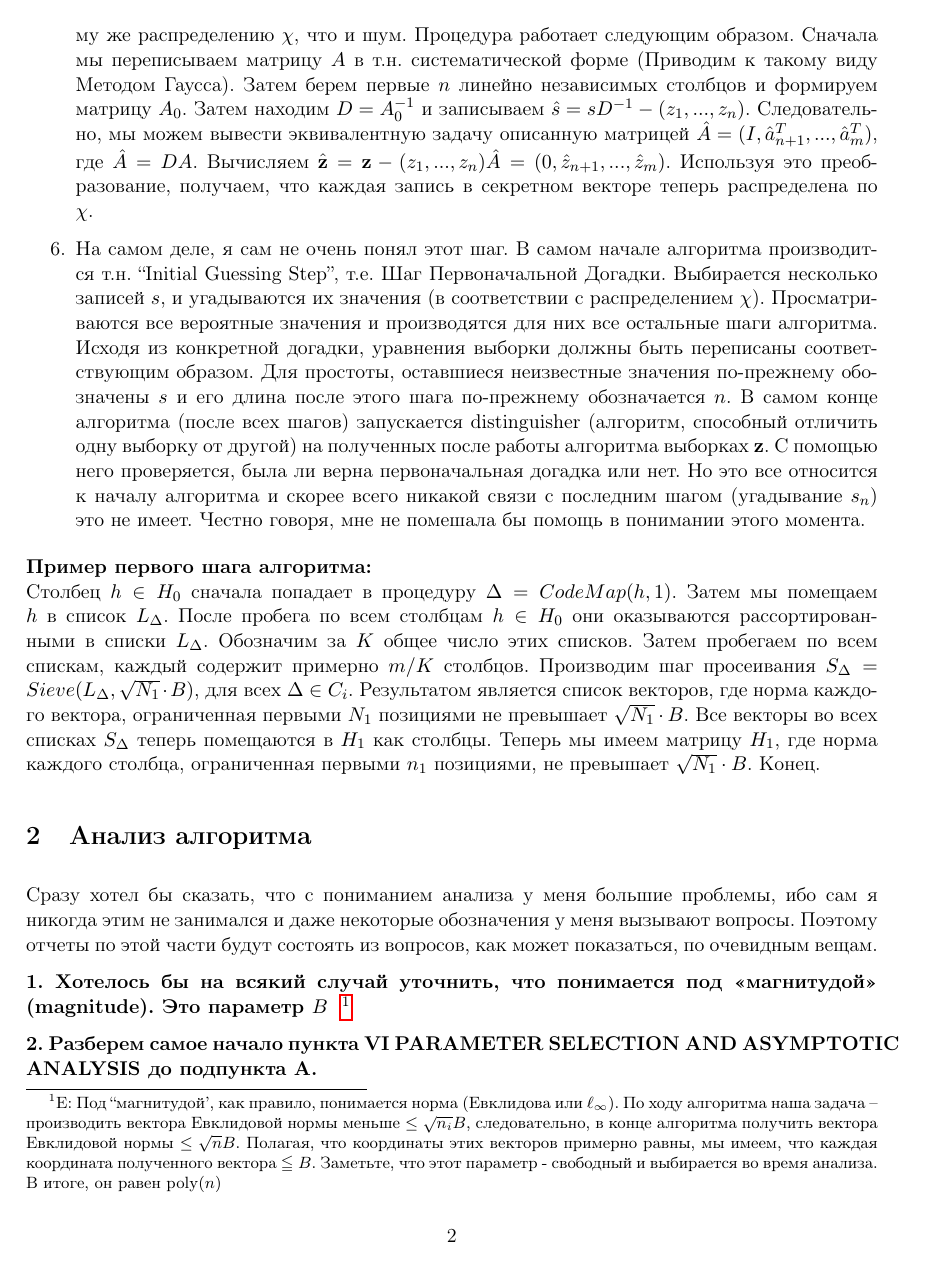
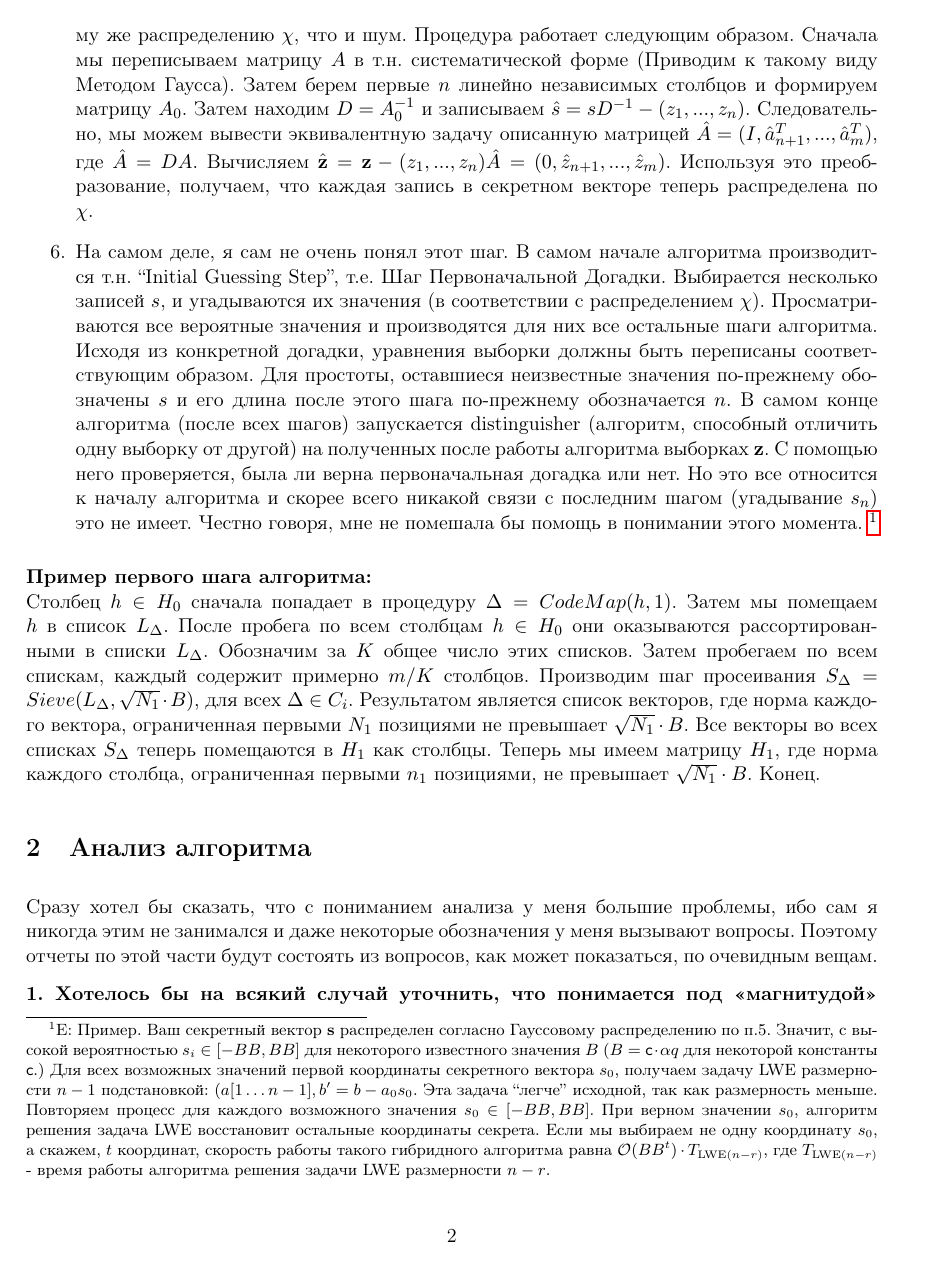
Before and after one commit to ElenaKirshanova/fastBKW, a LaTeX document (Report.tex, which reads header.tex): page 2 of 8. Compiled offline with pdfLaTeX.

Commit message:
guessing step explained

```diff
--- a/Report.tex
+++ b/Report.tex
@@ -89,7 +89,9 @@
 \item Опишем процедуру $CodeMap$. В соответствии с основной идеей Coded-BKW, фиксируем код $C_i$ длины $n_i$. Вектор $h$, полученный на входе, сначала считается ограниченным только позициями $N_i+1$ до $N_{i-1}$, т.е. вектор длины $n_i$. Этот вектор, обозначенный $h_{[N_{i-1}+1,N_i]}$, затем отображается в ближайшее кодовое слово в $C_i$. Это ближайшее кодовое слово и обозначается $CodeMap(h,i)$.
 \item Опишем процедуру $Sieve$. Полученное на входе $L_{\Delta}$ содержит список векторов. Мы рассматриваем их только первые $N_i$ позиций. Эта процедура найдет разности между любыми двумя векторами такими, что норма разности, ограниченная первыми $N_i$ позициями, меньше, чем $\sqrt{N_i}\cdot B$. Все такие разности отправляются в список $S_{\Delta}$, что и есть результат процедуры. Обычно, список $S_{\Delta}$ содержит примерно столько же векторов, сколько и $L_{\Delta}$. Предполагаем, что векторы в $L_{\Delta}$ ограниченные первыми $N_i$ позициями все имеют норму примерно равную $\sqrt{N_i}\cdot B$. Тогда задача решается алгоритмами просеивания в решетках, например, используя LSH.
 \item Этот шаг еще можно назвать “Secret-Noise Transformation”, т.е. Преобразование Секрет-Шум. Его суть состоит в следующем: мы хотим, чтобы секретный вектор следовал тому же распределению $\chi$, что и шум. Процедура работает следующим образом. Сначала мы переписываем матрицу $A$ в т.н. систематической форме (Приводим к такому виду Методом Гаусса). Затем берем первые $n$ линейно независимых столбцов и формируем матрицу $A_0$. Затем находим $D = A_0^{-1}$ и записываем $\hat{s} = sD^{-1} - (z_1,...,z_n)$. Следовательно, мы можем вывести эквивалентную задачу описанную матрицей $\hat{A} = (I, \hat{a}^T_{n+1},..., \hat{a}^T_{m})$, где $\hat{A}=DA$. Вычисляем $\hat{\zvec} = \zvec - (z_1,...,z_n)\hat{A} = (0, \hat{z}_{n+1},..., \hat{z}_{m})$. Используя это преобразование, получаем, что каждая запись в секретном векторе теперь распределена по $\chi$.
-\item 	На самом деле, я сам не очень понял этот шаг. В самом начале алгоритма производится т.н. “Initial Guessing Step”, т.е. Шаг Первоначальной Догадки. Выбирается несколько записей $s$, и угадываются их значения (в соответствии с распределением $\chi$). Просматриваются все вероятные значения и производятся для них все остальные шаги алгоритма. Исходя из конкретной догадки, уравнения выборки должны быть переписаны соответствующим образом. Для простоты, оставшиеся неизвестные значения по-прежнему обозначены $s$ и его длина после этого шага по-прежнему обозначается $n$. В самом конце алгоритма (после всех шагов) запускается distinguisher (алгоритм, способный отличить одну выборку от другой) на полученных после работы алгоритма выборках $\zvec$. С помощью него проверяется, была ли верна первоначальная догадка или нет. Но это все относится к началу алгоритма и скорее всего никакой связи с последним шагом (угадывание $s_n$) это не имеет. Честно говоря, мне не помешала бы помощь в понимании этого момента.
+\item 	На самом деле, я сам не очень понял этот шаг. В самом начале алгоритма производится т.н. “Initial Guessing Step”, т.е. Шаг Первоначальной Догадки. Выбирается несколько записей $s$, и угадываются их значения (в соответствии с распределением $\chi$). Просматриваются все вероятные значения и производятся для них все остальные шаги алгоритма. Исходя из конкретной догадки, уравнения выборки должны быть переписаны соответствующим образом. Для простоты, оставшиеся неизвестные значения по-прежнему обозначены $s$ и его длина после этого шага по-прежнему обозначается $n$. В самом конце алгоритма (после всех шагов) запускается distinguisher (алгоритм, способный отличить одну выборку от другой) на полученных после работы алгоритма выборках $\zvec$. С помощью него проверяется, была ли верна первоначальная догадка или нет. Но это все относится к началу алгоритма и скорее всего никакой связи с последним шагом (угадывание $s_n$) это не имеет. Честно говоря, мне не помешала бы помощь в понимании этого момента. \footnote{E: Пример. Ваш секретный вектор $\svec$ распределен согласно Гауссовому распределению по п.5. Значит, с высокой вероятностью $s_i \in [-BB,BB]$ для некоторого известного значения $B$ ($B = \const \cdot \alpha q$ для некоторой константы $\const$.)  Для всех возможных значений первой координаты секретного вектора $s_0$, получаем задачу LWE  размерности $n-1$ подстановкой: $(a[1\ldots n-1], b' = b - a_0 s_0 $. Эта задача ``легче'' исходной, так как размерность меньше. Повторяем процесс для каждого возможного значения $s_0 \in [-BB,BB]$. При верном значении $s_0$, алгоритм решения задача LWE восстановит остальные координаты секрета.
+Если мы выбираем не одну координату $s_0$, а скажем, $t$ координат, скорость работы такого гибридного алгоритма равна $\bigO(BB^t) \cdot T_{\textup{LWE}(n-r)}$, где $T_{\textup{LWE}(n-r)}$ - время работы алгоритма решения задачи LWE размерности $n-r$.
+}
 \end{enumerate}
 
 \textbf{Пример первого шага алгоритма:}\\
--- a/header.tex
+++ b/header.tex
@@ -8,6 +8,7 @@
 % ADVERSARIES AND SUCH
 \newcommand*{\poly}{\ensuremath{\mathrm{poly}}}
 \newcommand*{\eps}{\ensuremath{\varepsilon}}
+\newcommand{\const}{\ensuremath{\mathsf{c}}}
 
 % GROUPS/DISTRIBUTIONS/SETS/LISTS
 \newcommand{\N}{{{\mathbb N}}}
```
